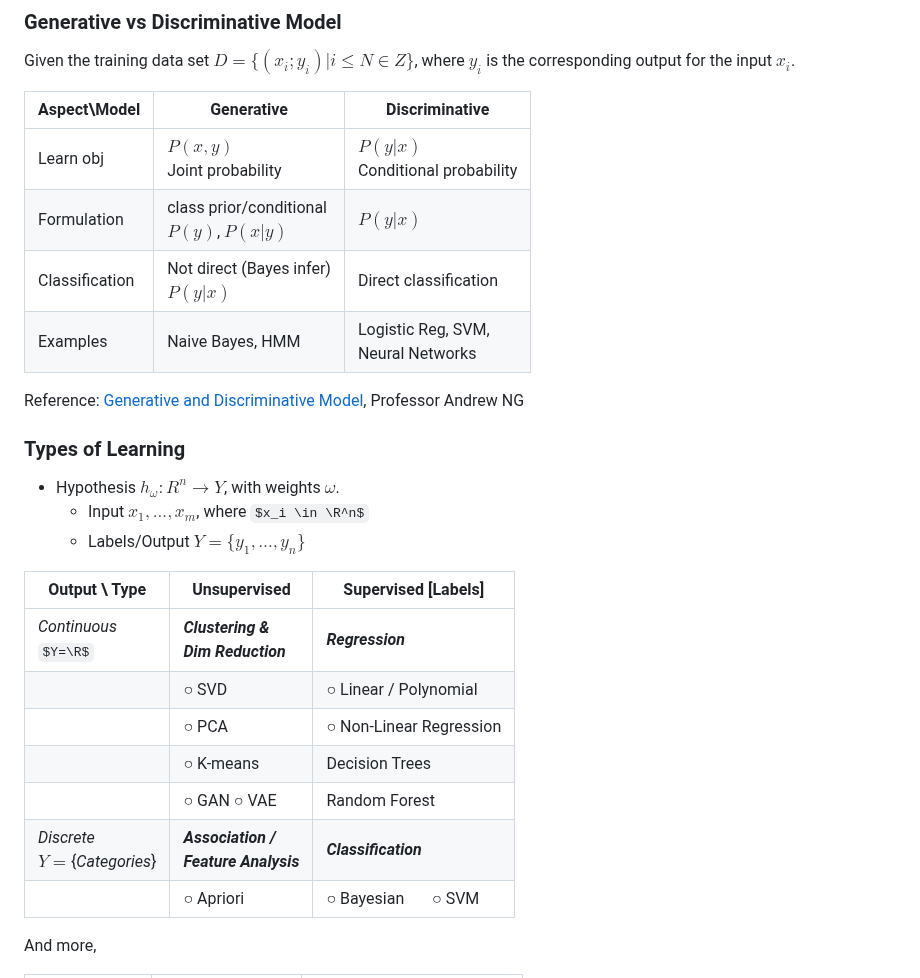
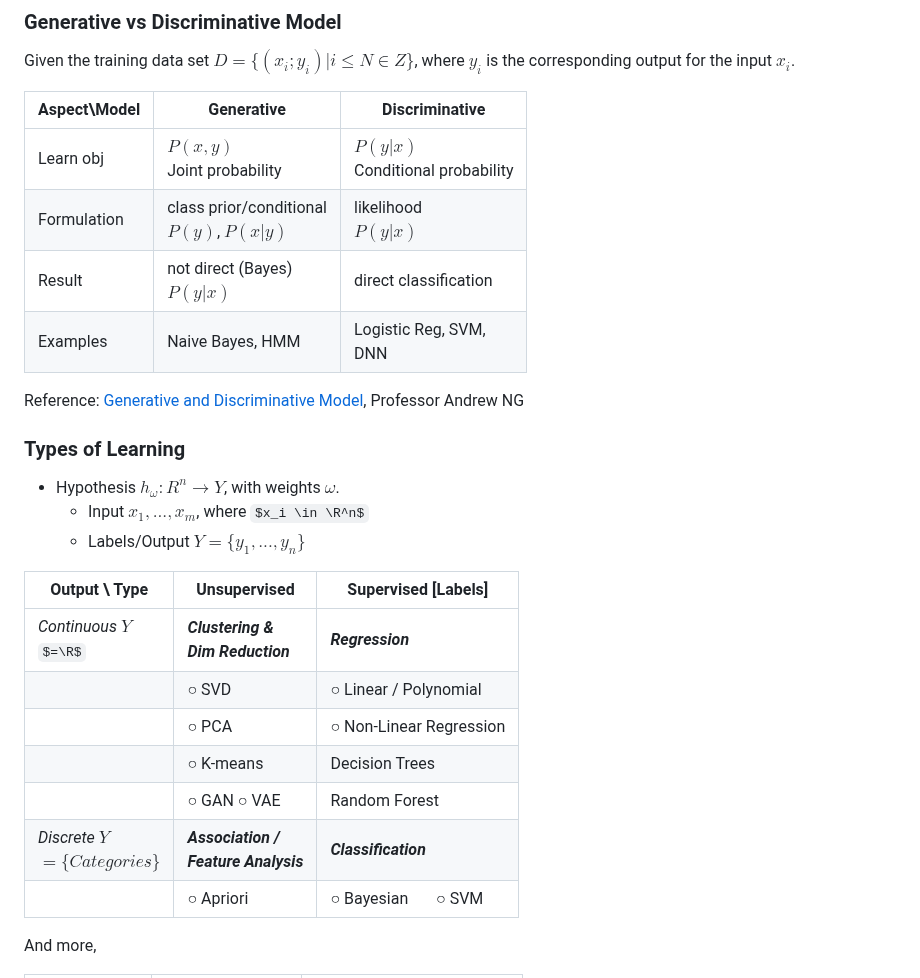
Before and after one commit to PeterHUistyping/Machine_Learning_Guidance, a Markdown page: README.md, the part around the change. Rendered like a GitHub page; some formulas as TeX source.

```diff
--- a/README.md
+++ b/README.md
@@ -10,12 +10,12 @@ In addition, there are also references (paper, ebook, repo, tool, etc) that's in
 
 Given the training data set $D = \{ ( x_i ; y_i ) | i ≤ N ∈ Z \}$, where $y_i$ is the corresponding output for the input $x_i$.
 
-| Aspect\Model   | Generative                                                        | Discriminative                                 |
-| -------------- | ----------------------------------------------------------------- | ---------------------------------------------- |
-| Learn obj      | $P(x,y)$      <br /> Joint probability | $P(y\vert x)$ <br /> Conditional probability |
-| Formulation    | class prior/conditional<br />$P(y)$, $P(x\vert y)$            | $P(y\vert x)$                               |
-| Classification | Not direct (Bayes infer)<br /> $P(y\vert x)$                    | Direct classification                          |
-| Examples       | Naive Bayes, HMM                                                  | Logistic Reg, SVM,<br />Neural Networks        |
+| Aspect\Model | Generative                                             | Discriminative                                 |
+| ------------ | ------------------------------------------------------ | ---------------------------------------------- |
+| Learn obj    | $P(x,y)$      <br /> Joint probability               | $P(y\vert x)$ <br /> Conditional probability |
+| Formulation  | class prior/conditional<br />$P(y)$, $P(x\vert y)$ | likelihood<br />$P(y\vert x)$               |
+| Result       | not direct (Bayes)<br /> $P(y\vert x)$               | direct classification                          |
+| Examples     | Naive Bayes, HMM                                       | Logistic Reg, SVM,<br />DNN                    |
 
 Reference: [Generative and Discriminative Model](http://ai.stanford.edu/~ang/papers/nips01-discriminativegenerative.pdf), Professor Andrew NG
 
@@ -27,12 +27,12 @@ Reference: [Generative and Discriminative Model](http://ai.stanford.edu/~ang/pap
 
 | Output \ Type                                 | Unsupervised                                        | Supervised [Labels]          |
 | --------------------------------------------- | --------------------------------------------------- | ---------------------------- |
-| *Continuous*  <br /> $Y=\R$               | ***Clustering & <br />Dim Reduction***      | ***Regression***     |
+| *Continuous*  $Y$ <br /> $=\R$               | ***Clustering & <br />Dim Reduction***      | ***Regression***     |
 |                                               | ○ SVD                                              | ○ Linear / Polynomial       |
 |                                               | ○ PCA                                              | ○ Non-Linear Regression     |
 |                                               | ○ K-means                                          | Decision Trees               |
 |                                               | ○ GAN ○ VAE                                     | Random Forest                |
-| *Discrete* <br /> $Y =$\{*Categories*\} | ***Association /<br /> Feature Analysis*** | ***Classification*** |
+| *Discrete*  $Y$ <br /> $=\{Categories\}$ | ***Association /<br /> Feature Analysis*** | ***Classification*** |
 |                                               | ○ Apriori                                          | ○ Bayesian       ○ SVM |
 
 And more,
```
